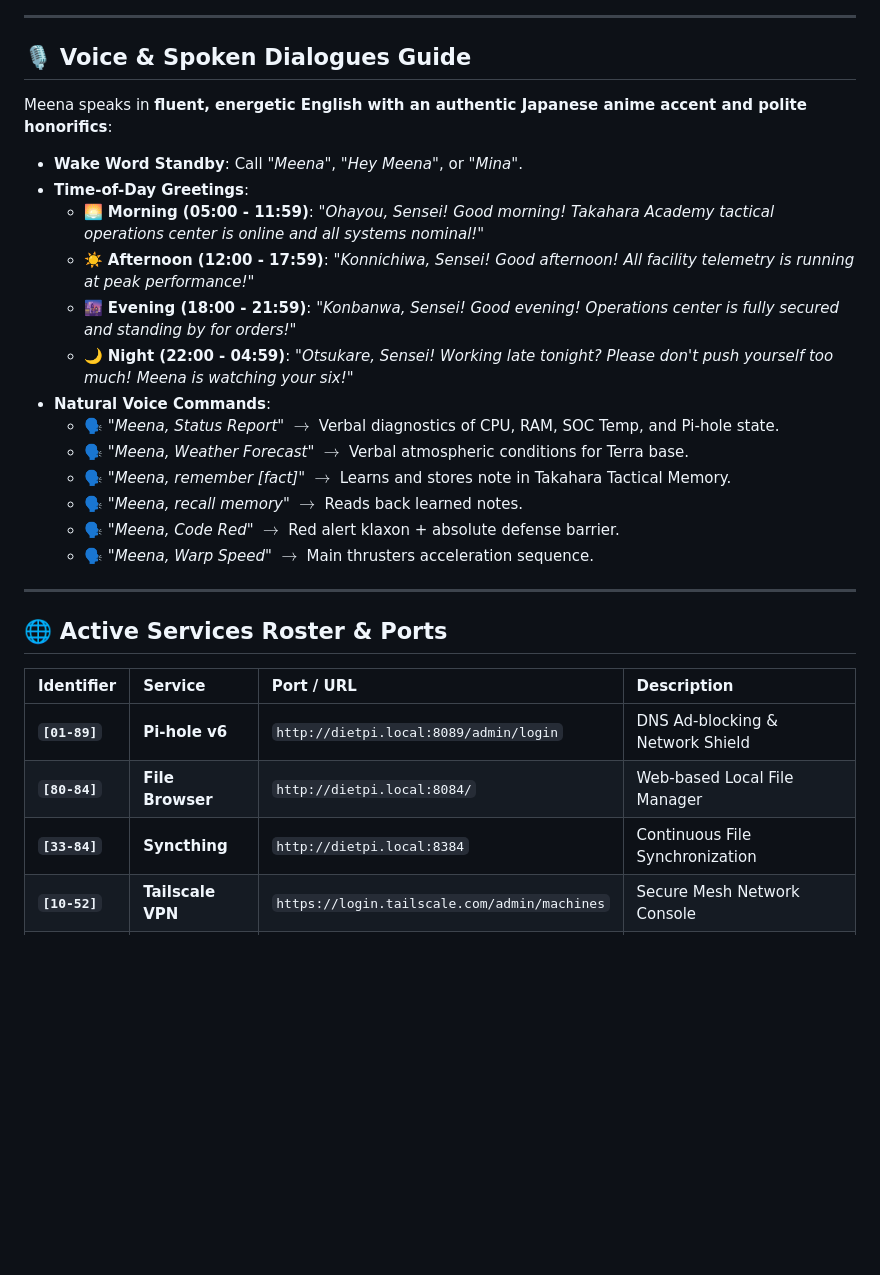
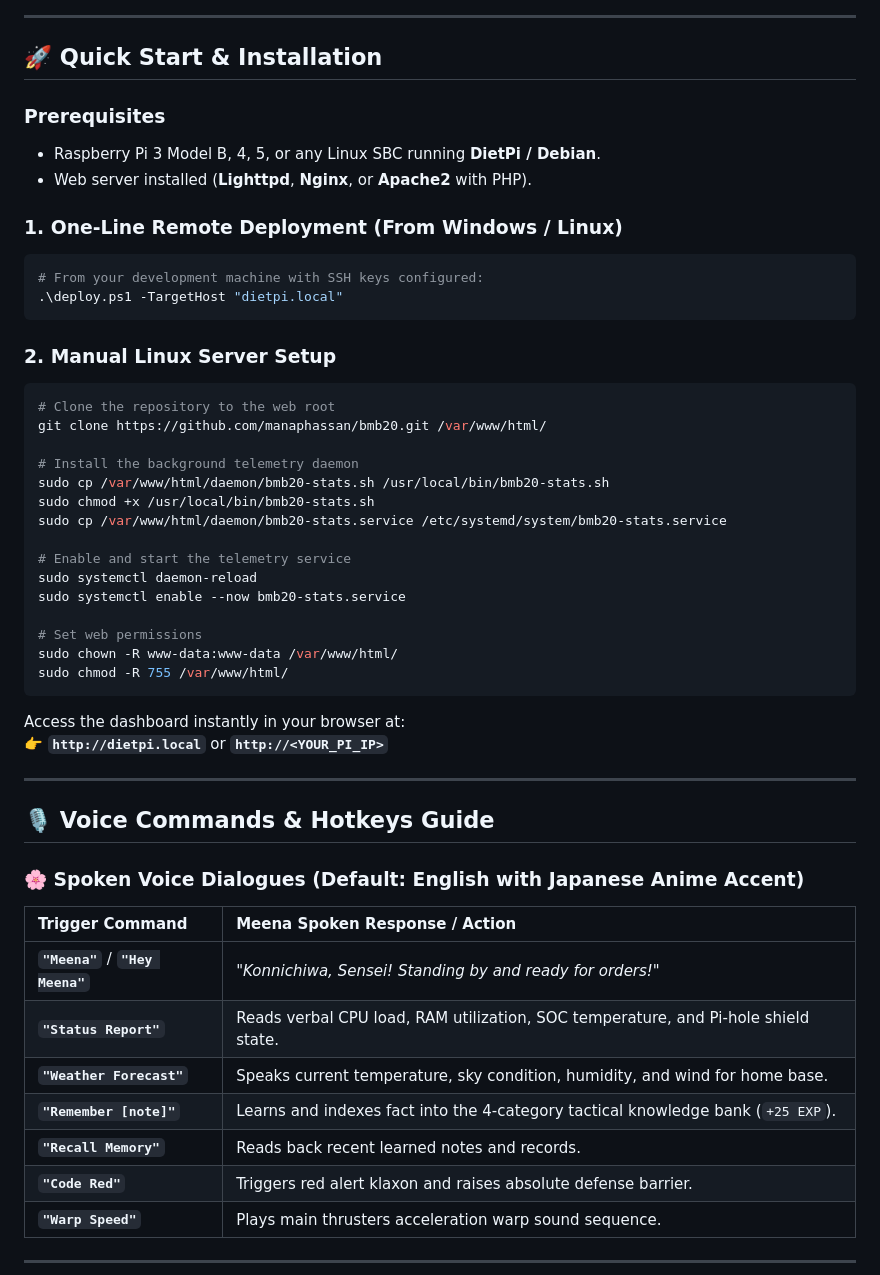
Before and after one commit to manaphassan/bmb20, a Markdown page: README.md, the part around one of its changes. Rendered like a GitHub page; blank space fills up the shorter version.

````diff
--- a/README.md
+++ b/README.md
@@ -49,31 +103,57 @@ The goal of **Project MEENA** is to create an intuitive, zero-cost, privacy-firs
 
 ---
 
-## 🎙️ Voice & Spoken Dialogues Guide
+## 🚀 Quick Start & Installation
 
-Meena speaks in **fluent, energetic English with an authentic Japanese anime accent and polite honorifics**:
+### Prerequisites
+* Raspberry Pi 3 Model B, 4, 5, or any Linux SBC running **DietPi / Debian**.
+* Web server installed (**Lighttpd**, **Nginx**, or **Apache2** with PHP).
 
-* **Wake Word Standby**: Call *"Meena"*, *"Hey Meena"*, or *"Mina"*.
-* **Time-of-Day Greetings**:
-  * 🌅 **Morning (05:00 - 11:59)**: *"Ohayou, Sensei! Good morning! Takahara Academy tactical operations center is online and all systems nominal!"*
-  * ☀️ **Afternoon (12:00 - 17:59)**: *"Konnichiwa, Sensei! Good afternoon! All facility telemetry is running at peak performance!"*
-  * 🌆 **Evening (18:00 - 21:59)**: *"Konbanwa, Sensei! Good evening! Operations center is fully secured and standing by for orders!"*
-  * 🌙 **Night (22:00 - 04:59)**: *"Otsukare, Sensei! Working late tonight? Please don't push yourself too much! Meena is watching your six!"*
-* **Natural Voice Commands**:
-  * 🗣️ *"Meena, Status Report"* $\to$ Verbal diagnostics of CPU, RAM, SOC Temp, and Pi-hole state.
-  * 🗣️ *"Meena, Weather Forecast"* $\to$ Verbal atmospheric conditions for Terra base.
-  * 🗣️ *"Meena, remember [fact]"* $\to$ Learns and stores note in Takahara Tactical Memory.
-  * 🗣️ *"Meena, recall memory"* $\to$ Reads back learned notes.
-  * 🗣️ *"Meena, Code Red"* $\to$ Red alert klaxon + absolute defense barrier.
-  * 🗣️ *"Meena, Warp Speed"* $\to$ Main thrusters acceleration sequence.
+### 1. One-Line Remote Deployment (From Windows / Linux)
+
+```powershell
+# From your development machine with SSH keys configured:
+.\deploy.ps1 -TargetHost "dietpi.local"
+```
+
+### 2. Manual Linux Server Setup
+
+```bash
+# Clone the repository to the web root
+git clone https://github.com/manaphassan/bmb20.git /var/www/html/
+
+# Install the background telemetry daemon
+sudo cp /var/www/html/daemon/bmb20-stats.sh /usr/local/bin/bmb20-stats.sh
+sudo chmod +x /usr/local/bin/bmb20-stats.sh
+sudo cp /var/www/html/daemon/bmb20-stats.service /etc/systemd/system/bmb20-stats.service
+
+# Enable and start the telemetry service
+sudo systemctl daemon-reload
+sudo systemctl enable --now bmb20-stats.service
+
+# Set web permissions
+sudo chown -R www-data:www-data /var/www/html/
+sudo chmod -R 755 /var/www/html/
+```
+
+Access the dashboard instantly in your browser at:
+👉 **`http://dietpi.local`** or **`http://<YOUR_PI_IP>`**
 
 ---
 
-## 🌐 Active Services Roster & Ports
+## 🎙️ Voice Commands & Hotkeys Guide
 
-| Identifier | Service | Port / URL | Description |
-| :--- | :--- | :--- | :--- |
-| **`[01-89]`** | **Pi-hole v6** | `http://dietpi.local:8089/admin/login` | DNS Ad-blocking & Network Shield |
-| **`[80-84]`** | **File Browser** | `http://dietpi.local:8084/` | Web-based Local File Manager |
-| **`[33-84]`** | **Syncthing** | `http://dietpi.local:8384` | Continuous File Synchronization |
-| **`[10-52]`** | **Tailscale VPN** | `https://login.tailscale.com/admin/machines` | Secure Mesh Network Console |
+### 🌸 Spoken Voice Dialogues (Default: English with Japanese Anime Accent)
+
+| Trigger Command | Meena Spoken Response / Action |
+| :--- | :--- |
+| **`"Meena"`** / **`"Hey Meena"`** | *"Konnichiwa, Sensei! Standing by and ready for orders!"* |
+| **`"Status Report"`** | Reads verbal CPU load, RAM utilization, SOC temperature, and Pi-hole shield state. |
+| **`"Weather Forecast"`** | Speaks current temperature, sky condition, humidity, and wind for home base. |
+| **`"Remember [note]"`** | Learns and indexes fact into the 4-category tactical knowledge bank (`+25 EXP`). |
+| **`"Recall Memory"`** | Reads back recent learned notes and records. |
+| **`"Code Red"`** | Triggers red alert klaxon and raises absolute defense barrier. |
+| **`"Warp Speed"`** | Plays main thrusters acceleration warp sound sequence. |
+
+---
+
````
Also changed, not shown: other parts of README.md (+126 -50 lines).
